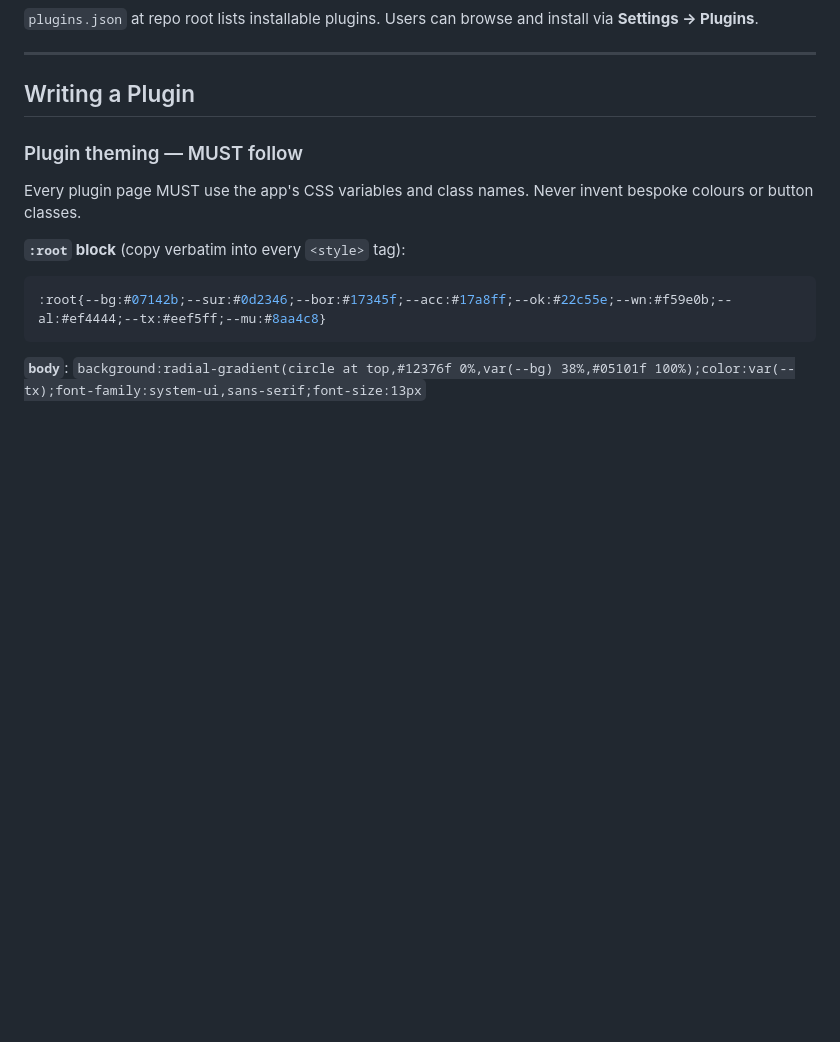
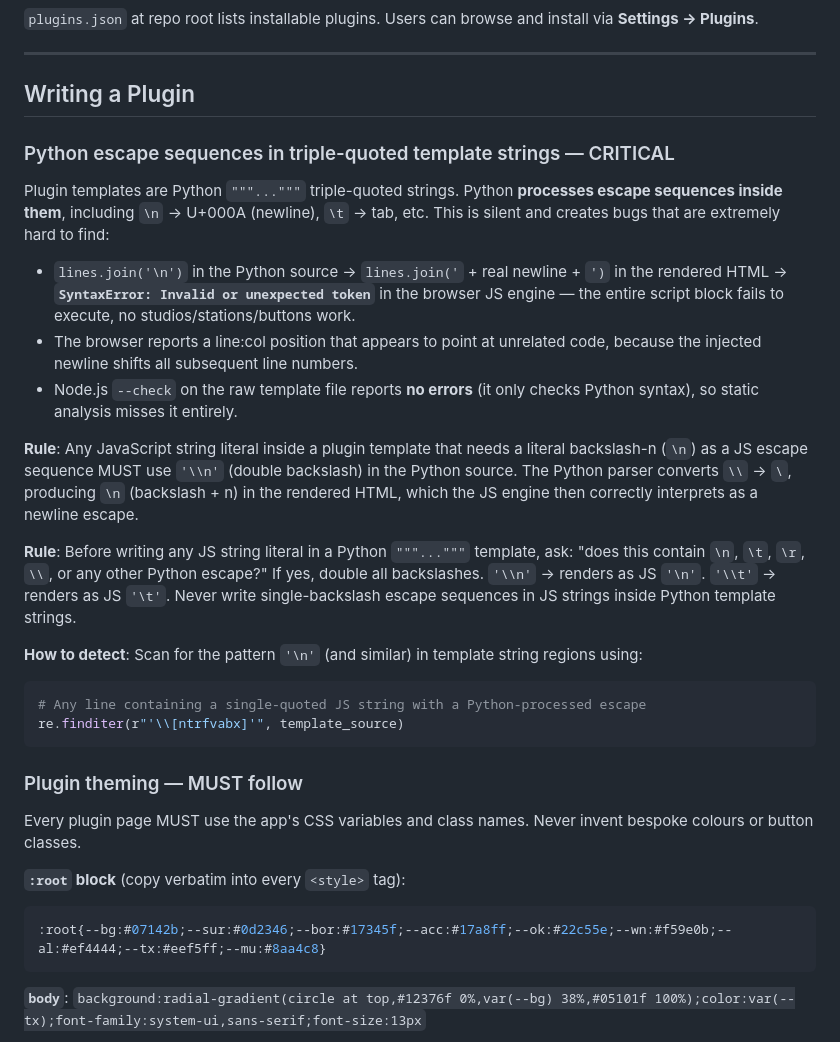
Before and after one commit to itconor/SignalScope, a Markdown page: CLAUDE.md, the part around the change. GitHub-like rendering; blank space fills up the shorter version.

Commit message:
CLAUDE.md: document Python escape sequence trap in triple-quoted template strings
'\n' in a """...""" Python template produces a literal newline in rendered JS,
causing SyntaxError that shifts line numbers and defeats static analysis tools.
Rule: always double backslashes — '\\n' in Python → '\n' in the browser.

Co-Authored-By: Claude Sonnet 4.6 <noreply@anthropic.com>

````diff
--- a/CLAUDE.md
+++ b/CLAUDE.md
@@ -62,6 +62,24 @@ Key code locations in `signalscope.py`:
 ---
 
 ## Writing a Plugin
+
+### Python escape sequences in triple-quoted template strings — CRITICAL
+
+Plugin templates are Python `"""..."""` triple-quoted strings. Python **processes escape sequences inside them**, including `\n` → U+000A (newline), `\t` → tab, etc. This is silent and creates bugs that are extremely hard to find:
+
+- `lines.join('\n')` in the Python source → `lines.join('` + real newline + `')` in the rendered HTML → **`SyntaxError: Invalid or unexpected token`** in the browser JS engine — the entire script block fails to execute, no studios/stations/buttons work.
+- The browser reports a line:col position that appears to point at unrelated code, because the injected newline shifts all subsequent line numbers.
+- Node.js `--check` on the raw template file reports **no errors** (it only checks Python syntax), so static analysis misses it entirely.
+
+**Rule**: Any JavaScript string literal inside a plugin template that needs a literal backslash-n (`\n`) as a JS escape sequence MUST use `'\\n'` (double backslash) in the Python source. The Python parser converts `\\` → `\`, producing `\n` (backslash + n) in the rendered HTML, which the JS engine then correctly interprets as a newline escape.
+
+**Rule**: Before writing any JS string literal in a Python `"""..."""` template, ask: "does this contain `\n`, `\t`, `\r`, `\\`, or any other Python escape?" If yes, double all backslashes. `'\\n'` → renders as JS `'\n'`. `'\\t'` → renders as JS `'\t'`. Never write single-backslash escape sequences in JS strings inside Python template strings.
+
+**How to detect**: Scan for the pattern `'\n'` (and similar) in template string regions using:
+```python
+# Any line containing a single-quoted JS string with a Python-processed escape
+re.finditer(r"'\\[ntrfvabx]'", template_source)
+```
 
 ### Plugin theming — MUST follow
 
````
